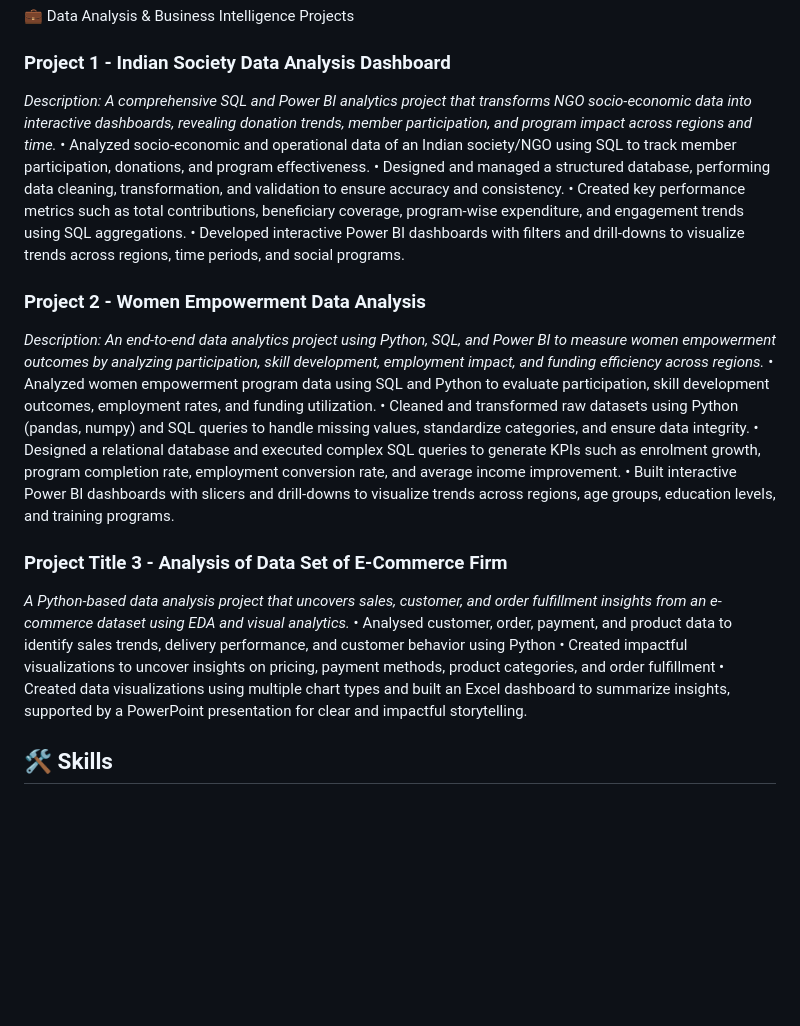
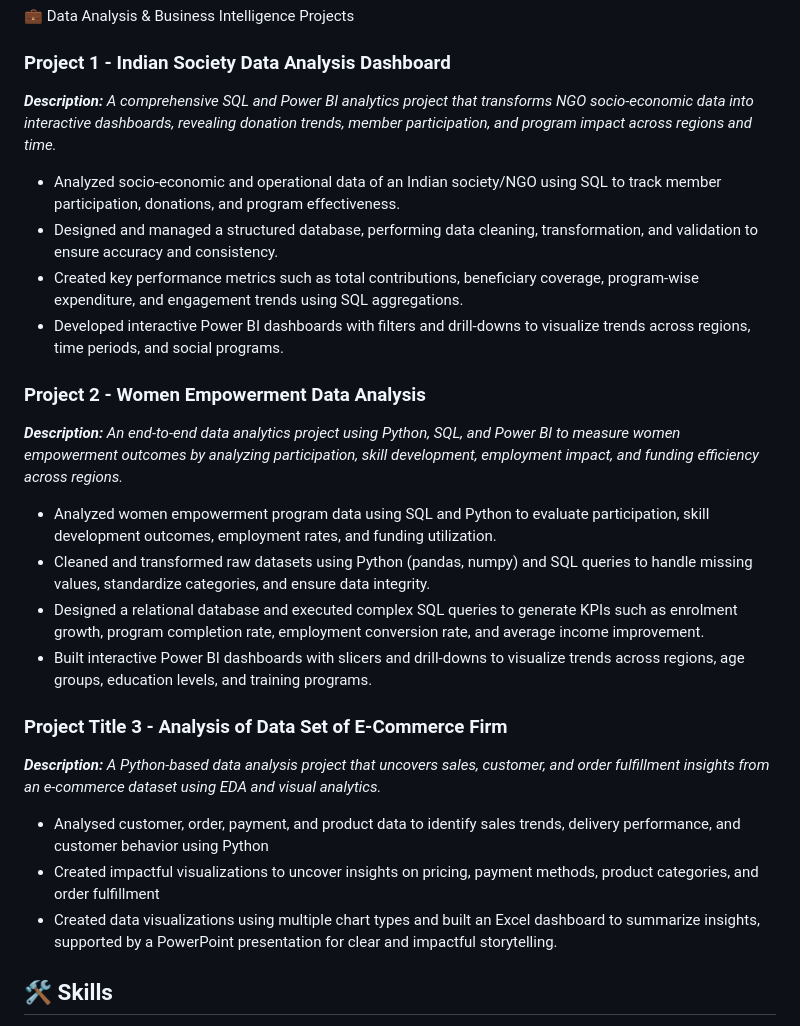
Before and after one commit to Sravani-BI/Sravani-BI.github.io, a Markdown page: README.md, the part around the change. Rendered like a GitHub page; blank space fills up the shorter version.

```diff
--- a/README.md
+++ b/README.md
@@ -19,25 +19,25 @@ This portfolio is designed to demonstrate skills in:
 💼 Data Analysis & Business Intelligence Projects
 
 ### Project 1 - Indian Society Data Analysis Dashboard
-*Description: A comprehensive SQL and Power BI analytics project that transforms NGO socio-economic data into interactive dashboards, revealing donation trends, member participation, and program impact across regions and time.*
-•	Analyzed socio-economic and operational data of an Indian society/NGO using SQL to track member participation, donations, and program effectiveness.
-•	Designed and managed a structured database, performing data cleaning, transformation, and validation to ensure accuracy and consistency.
-•	Created key performance metrics such as total contributions, beneficiary coverage, program-wise expenditure, and engagement trends using SQL aggregations.
-•	Developed interactive Power BI dashboards with filters and drill-downs to visualize trends across regions, time periods, and social programs.
+***Description:** A comprehensive SQL and Power BI analytics project that transforms NGO socio-economic data into interactive dashboards, revealing donation trends, member participation, and program impact across regions and time.*
+-	Analyzed socio-economic and operational data of an Indian society/NGO using SQL to track member participation, donations, and program effectiveness.
+-	Designed and managed a structured database, performing data cleaning, transformation, and validation to ensure accuracy and consistency.
+-	Created key performance metrics such as total contributions, beneficiary coverage, program-wise expenditure, and engagement trends using SQL aggregations.
+-	Developed interactive Power BI dashboards with filters and drill-downs to visualize trends across regions, time periods, and social programs.
 
 ### Project 2 - Women Empowerment Data Analysis
-*Description: An end-to-end data analytics project using Python, SQL, and Power BI to measure women empowerment outcomes by analyzing participation, skill development, employment impact, and funding efficiency across regions.*
-•	Analyzed women empowerment program data using SQL and Python to evaluate participation, skill development outcomes, employment rates, and funding utilization.
-•	Cleaned and transformed raw datasets using Python (pandas, numpy) and SQL queries to handle missing values, standardize categories, and ensure data integrity.
-•	Designed a relational database and executed complex SQL queries to generate KPIs such as enrolment growth, program completion rate, employment conversion rate, and average income improvement.
-•	Built interactive Power BI dashboards with slicers and drill-downs to visualize trends across regions, age groups, education levels, and training programs.
+***Description:** An end-to-end data analytics project using Python, SQL, and Power BI to measure women empowerment outcomes by analyzing participation, skill development, employment impact, and funding efficiency across regions.*
+-	Analyzed women empowerment program data using SQL and Python to evaluate participation, skill development outcomes, employment rates, and funding utilization.
+-	Cleaned and transformed raw datasets using Python (pandas, numpy) and SQL queries to handle missing values, standardize categories, and ensure data integrity.
+-	Designed a relational database and executed complex SQL queries to generate KPIs such as enrolment growth, program completion rate, employment conversion rate, and average income improvement.
+-	Built interactive Power BI dashboards with slicers and drill-downs to visualize trends across regions, age groups, education levels, and training programs.
 
 
 ### Project Title 3 - Analysis of Data Set of E-Commerce Firm
-*A Python-based data analysis project that uncovers sales, customer, and order fulfillment insights from an e-commerce dataset using EDA and visual analytics.*
-•	Analysed customer, order, payment, and product data to identify sales trends, delivery performance, and customer behavior using Python
-•	Created impactful visualizations to uncover insights on pricing, payment methods, product categories, and order fulfillment
-•	Created data visualizations using multiple chart types and built an Excel dashboard to summarize insights, supported by a PowerPoint presentation for clear and impactful storytelling.
+***Description:** A Python-based data analysis project that uncovers sales, customer, and order fulfillment insights from an e-commerce dataset using EDA and visual analytics.*
+-	Analysed customer, order, payment, and product data to identify sales trends, delivery performance, and customer behavior using Python
+-	Created impactful visualizations to uncover insights on pricing, payment methods, product categories, and order fulfillment
+-	Created data visualizations using multiple chart types and built an Excel dashboard to summarize insights, supported by a PowerPoint presentation for clear and impactful storytelling.
 
 
 ## 🛠️ Skills
```
